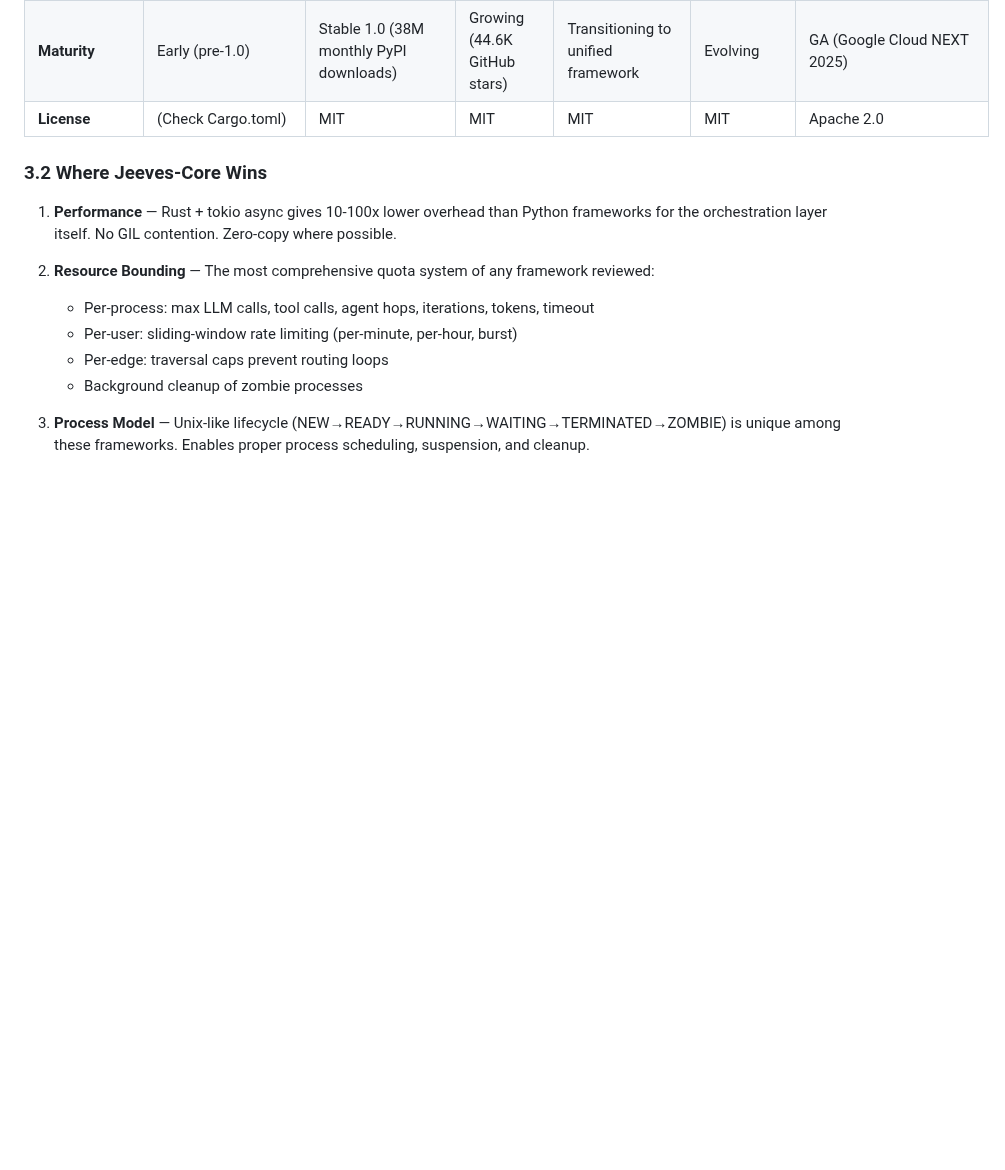
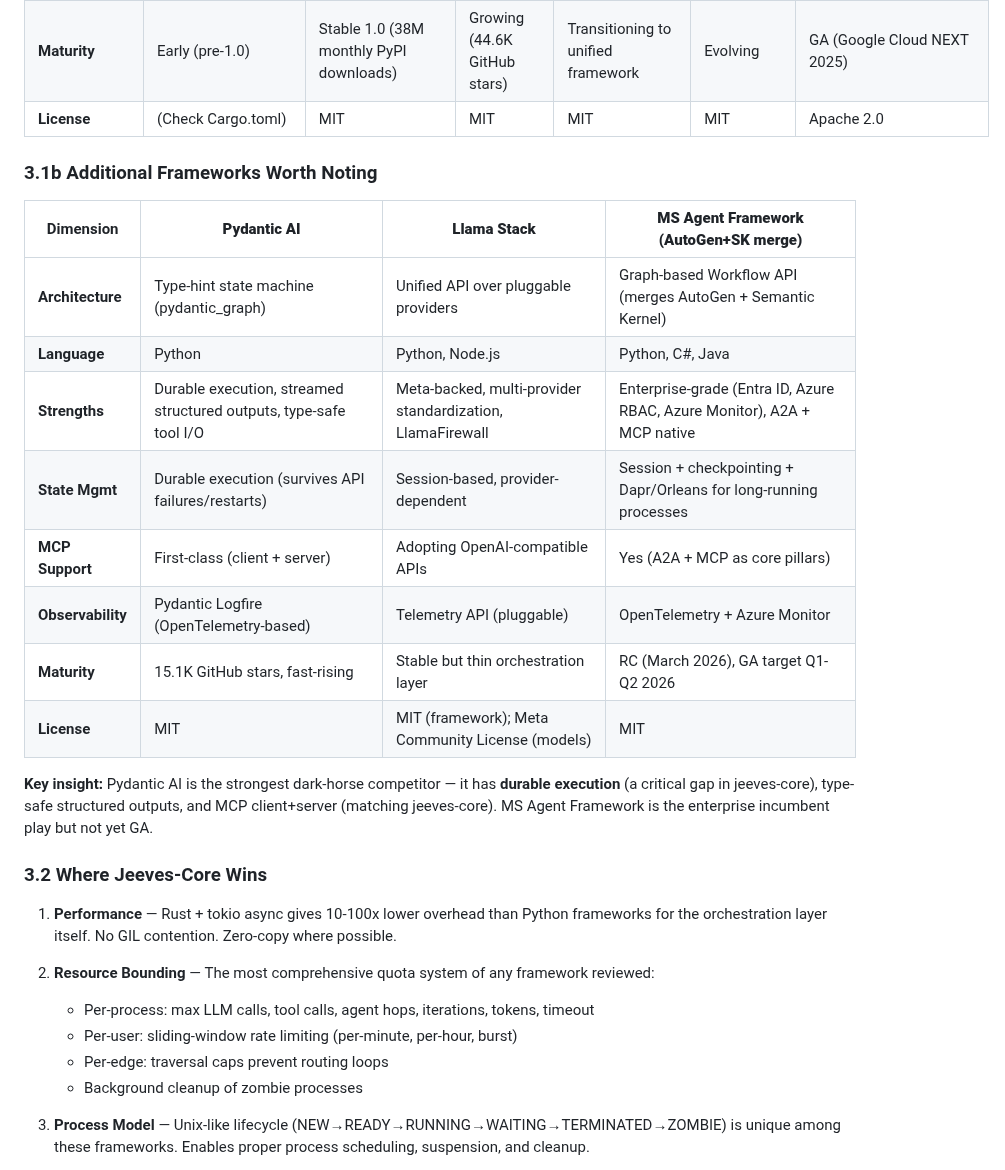
Before and after one commit to Jeeves-Cluster-Organization/jeeves-core, a Markdown page: EVALUATION.md, the part around the change. Drawn GitHub-style; blank space fills up the shorter version.

Commit message:
Add Pydantic AI, Llama Stack, and MS Agent Framework to comparison
Pydantic AI is a notable dark horse with durable execution and MCP
client+server support. MS Agent Framework (AutoGen+SK merge) hit RC
in March 2026.

https://claude.ai/code/session_01X42P7HBCN2UzEFdDh62c8Q

```diff
--- a/EVALUATION.md
+++ b/EVALUATION.md
@@ -69,6 +69,21 @@ Python/MCP Client
 | **Model Lock-in** | None (8+ providers via genai) | None | None | None (Azure-friendly) | OpenAI only | Google-friendly |
 | **Maturity** | Early (pre-1.0) | Stable 1.0 (38M monthly PyPI downloads) | Growing (44.6K GitHub stars) | Transitioning to unified framework | Evolving | GA (Google Cloud NEXT 2025) |
 | **License** | (Check Cargo.toml) | MIT | MIT | MIT | MIT | Apache 2.0 |
+
+### 3.1b Additional Frameworks Worth Noting
+
+| Dimension | **Pydantic AI** | **Llama Stack** | **MS Agent Framework (AutoGen+SK merge)** |
+|---|---|---|---|
+| **Architecture** | Type-hint state machine (pydantic_graph) | Unified API over pluggable providers | Graph-based Workflow API (merges AutoGen + Semantic Kernel) |
+| **Language** | Python | Python, Node.js | Python, C#, Java |
+| **Strengths** | Durable execution, streamed structured outputs, type-safe tool I/O | Meta-backed, multi-provider standardization, LlamaFirewall | Enterprise-grade (Entra ID, Azure RBAC, Azure Monitor), A2A + MCP native |
+| **State Mgmt** | Durable execution (survives API failures/restarts) | Session-based, provider-dependent | Session + checkpointing + Dapr/Orleans for long-running processes |
+| **MCP Support** | First-class (client + server) | Adopting OpenAI-compatible APIs | Yes (A2A + MCP as core pillars) |
+| **Observability** | Pydantic Logfire (OpenTelemetry-based) | Telemetry API (pluggable) | OpenTelemetry + Azure Monitor |
+| **Maturity** | 15.1K GitHub stars, fast-rising | Stable but thin orchestration layer | RC (March 2026), GA target Q1-Q2 2026 |
+| **License** | MIT | MIT (framework); Meta Community License (models) | MIT |
+
+**Key insight:** Pydantic AI is the strongest dark-horse competitor — it has **durable execution** (a critical gap in jeeves-core), type-safe structured outputs, and MCP client+server (matching jeeves-core). MS Agent Framework is the enterprise incumbent play but not yet GA.
 
 ### 3.2 Where Jeeves-Core Wins
 
```
